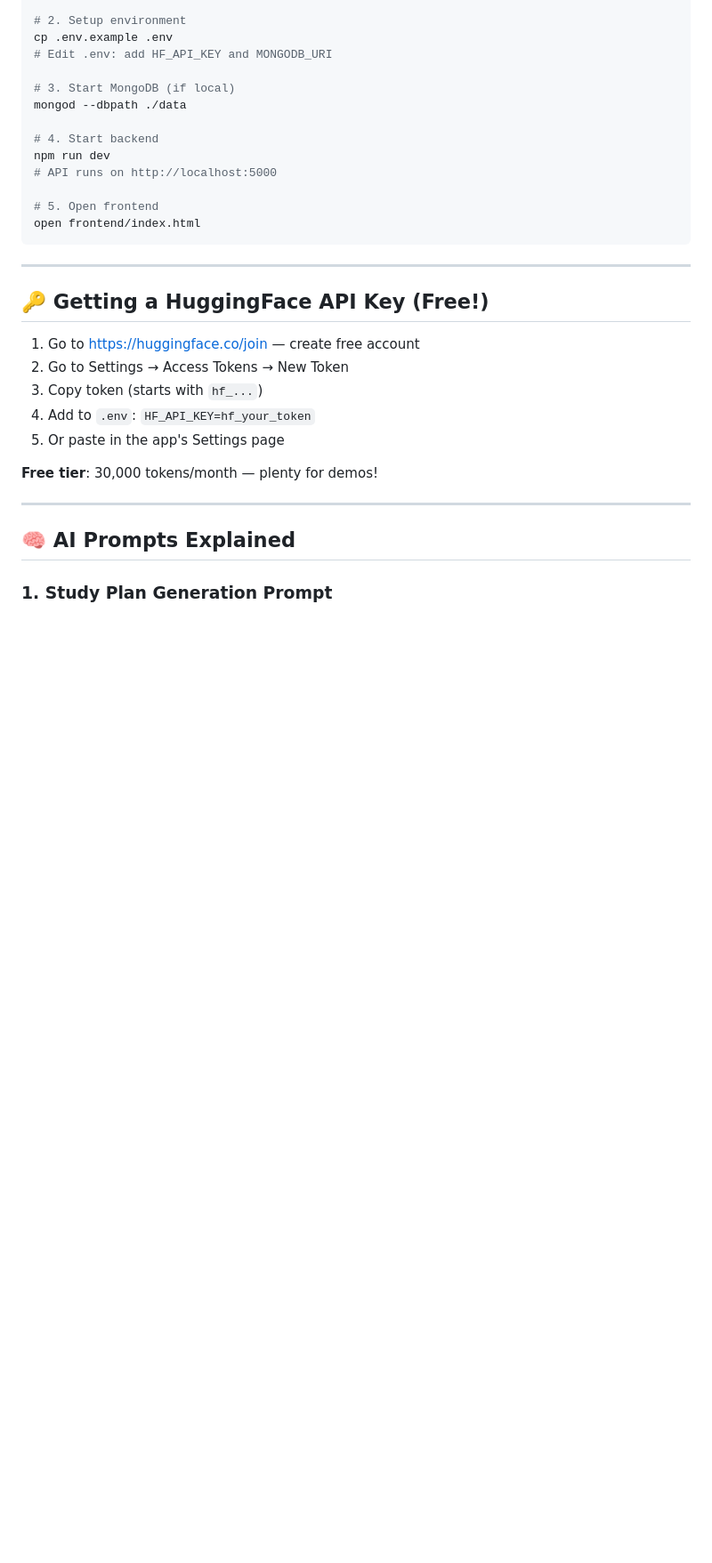
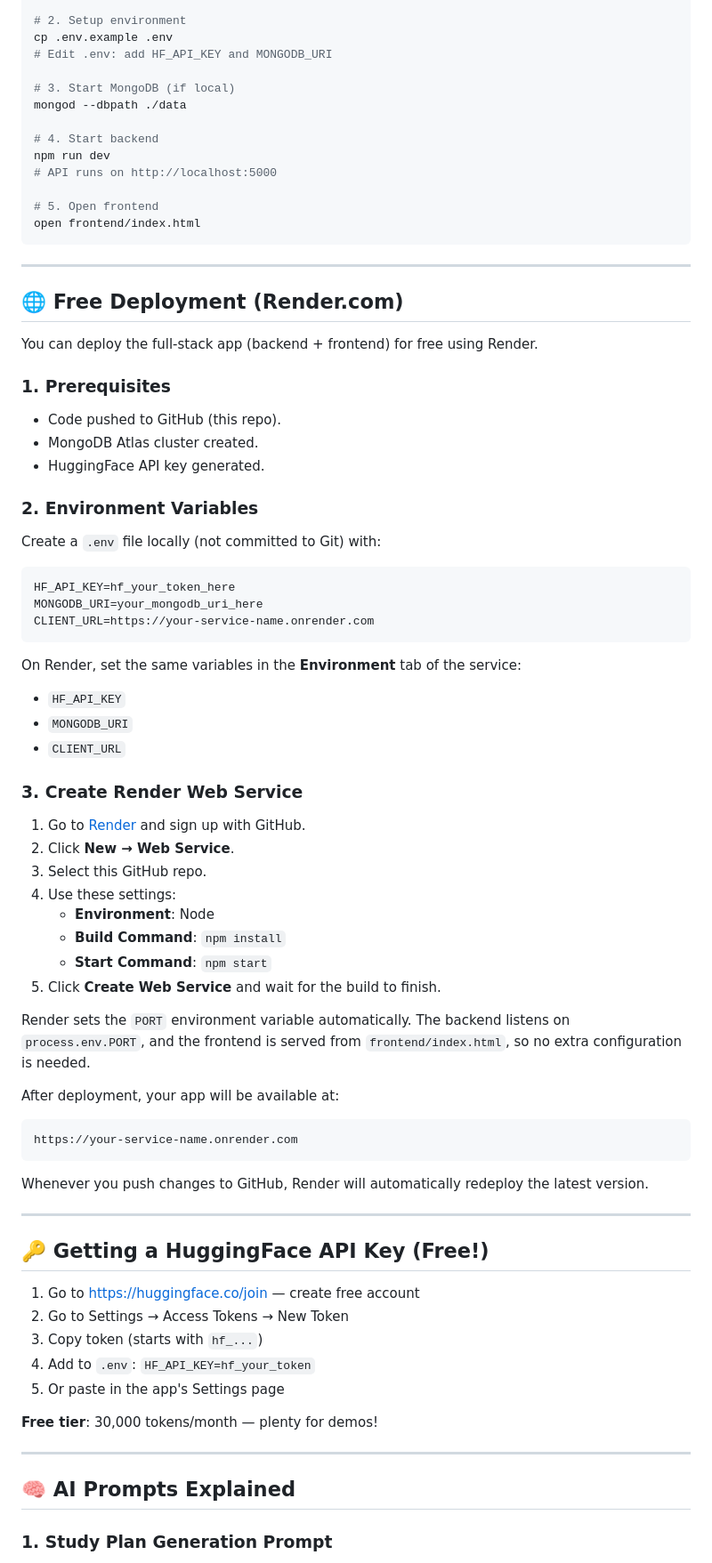
Before and after one commit to jcs8-8/StudyForge-AI, a Markdown page: README.md, the part around the change. Shown at 89% size. GitHub-like rendering; blank space fills up the shorter version.

Commit message:
Add Render deployment instructions
Made-with: Cursor

````diff
--- a/README.md
+++ b/README.md
@@ -98,6 +98,55 @@ npm run dev
 # 5. Open frontend
 open frontend/index.html
 ```
+
+---
+
+## 🌐 Free Deployment (Render.com)
+
+You can deploy the full-stack app (backend + frontend) for free using Render.
+
+### 1. Prerequisites
+
+- Code pushed to GitHub (this repo).
+- MongoDB Atlas cluster created.
+- HuggingFace API key generated.
+
+### 2. Environment Variables
+
+Create a `.env` file locally (not committed to Git) with:
+
+```bash
+HF_API_KEY=hf_your_token_here
+MONGODB_URI=your_mongodb_uri_here
+CLIENT_URL=https://your-service-name.onrender.com
+```
+
+On Render, set the same variables in the **Environment** tab of the service:
+
+- `HF_API_KEY`
+- `MONGODB_URI`
+- `CLIENT_URL`
+
+### 3. Create Render Web Service
+
+1. Go to [Render](https://render.com) and sign up with GitHub.
+2. Click **New → Web Service**.
+3. Select this GitHub repo.
+4. Use these settings:
+   - **Environment**: Node
+   - **Build Command**: `npm install`
+   - **Start Command**: `npm start`
+5. Click **Create Web Service** and wait for the build to finish.
+
+Render sets the `PORT` environment variable automatically. The backend listens on `process.env.PORT`, and the frontend is served from `frontend/index.html`, so no extra configuration is needed.
+
+After deployment, your app will be available at:
+
+```text
+https://your-service-name.onrender.com
+```
+
+Whenever you push changes to GitHub, Render will automatically redeploy the latest version.
 
 ---
 
````
